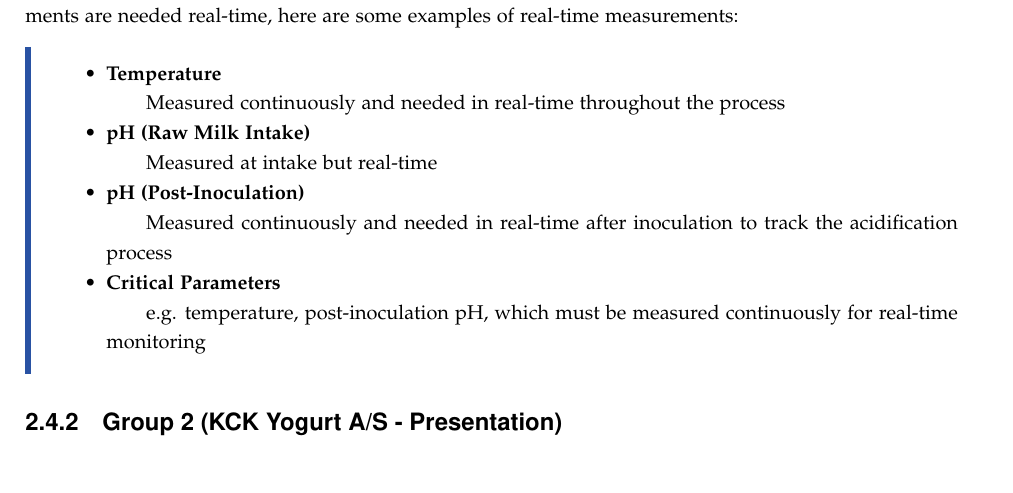
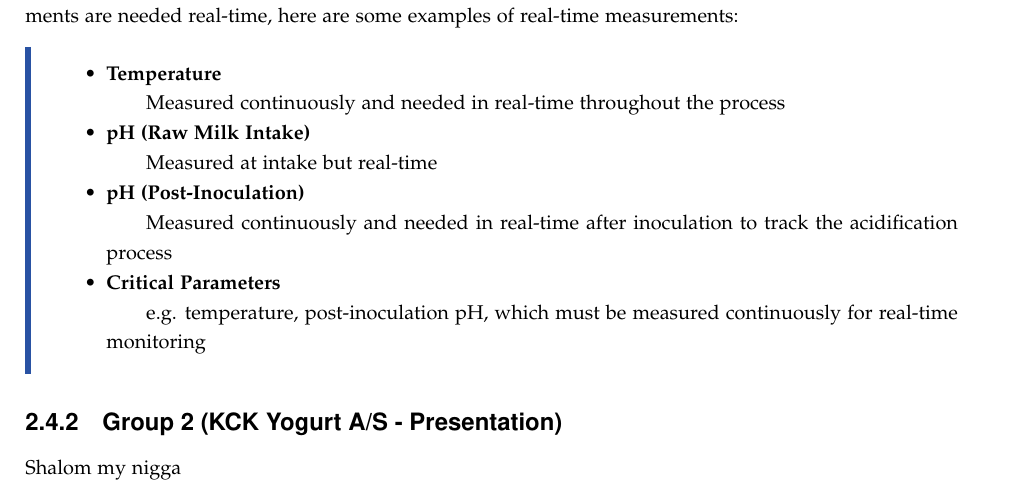
Before and after one commit to DanishUnicorn/FQMCnotes, a LaTeX thesis (Food Quality Notes/main.tex, which reads Food Quality Notes/TexFiles/chapter2.tex): part of page 13 of 18, cut so that both start at the same text. The pictures show the PDF file Food Quality Notes/main.pdf that the author committed with the source.

Commit message:
The folder still works, but a lot poped right back xD I don't know what to do, ahahah.

```diff
--- a/Food Quality Notes/TexFiles/chapter2.tex
+++ b/Food Quality Notes/TexFiles/chapter2.tex
@@ -278,3 +278,4 @@ Not all the measurements are needed real-time, thus some measures can be done of
 \end{highlight}
 
 \subsection{Group 2 (KCK Yogurt A/S - Presentation)}
+Shalom my nigga
```
Also changed, not shown: Food Quality Notes/main.bbl (added), Food Quality Notes/main.pdf, 10 other files.
